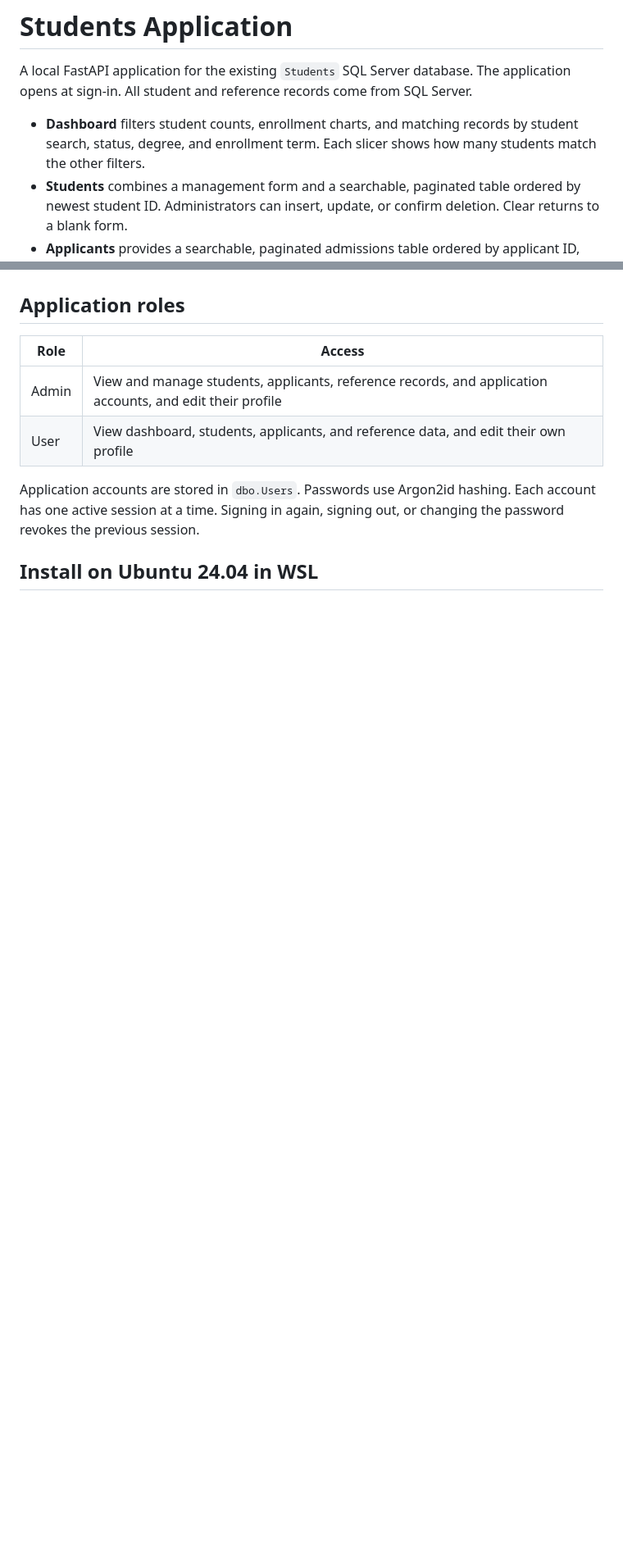
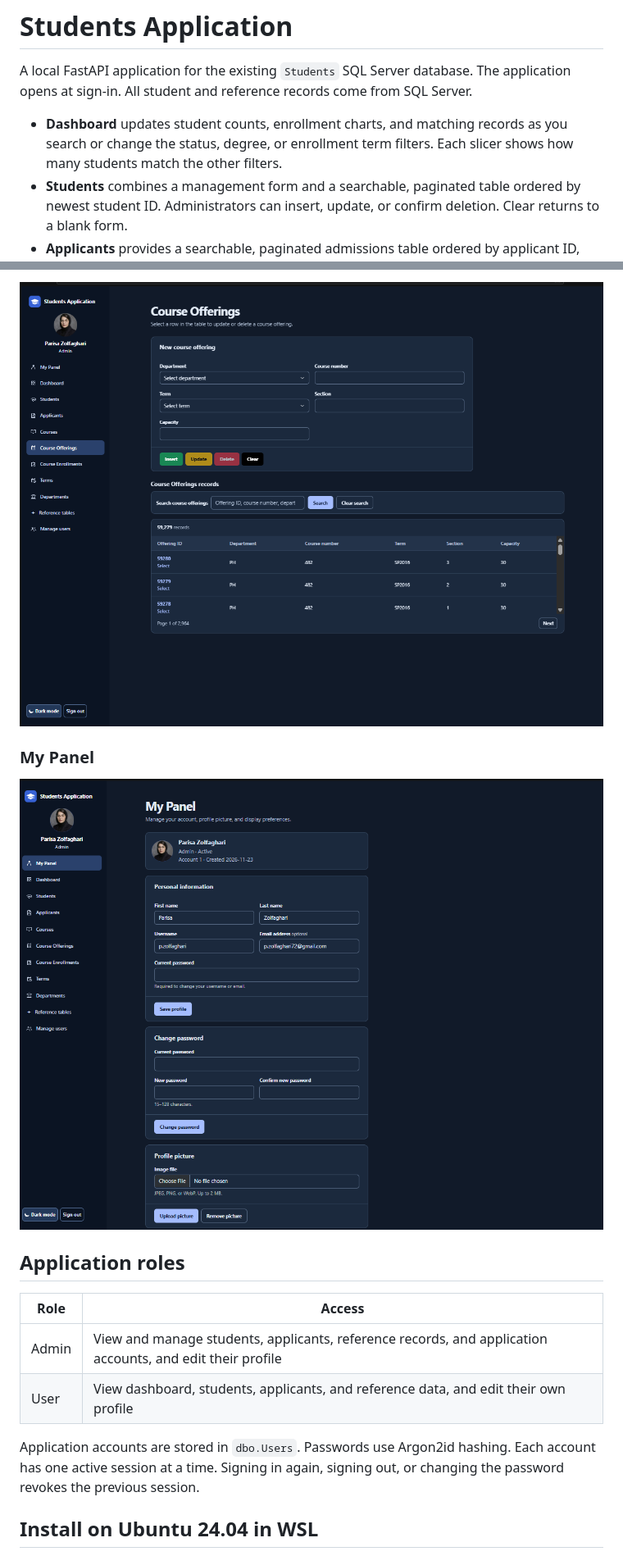
Before and after one commit to pzolfaghari72/students-web-application, a Markdown page: README.md, 2 parts joined by grey strips. Shown at 82% size. GitHub-like rendering; pictures changed too: docs/screenshots/course-offerings.png (added), docs/screenshots/my-panel.png (added); blank space fills up the shorter version.

```diff
--- a/README.md
+++ b/README.md
@@ -2,7 +2,7 @@
 
 A local FastAPI application for the existing `Students` SQL Server database. The application opens at sign-in. All student and reference records come from SQL Server.
 
-- **Dashboard** filters student counts, enrollment charts, and matching records by student search, status, degree, and enrollment term. Each slicer shows how many students match the other filters.
+- **Dashboard** updates student counts, enrollment charts, and matching records as you search or change the status, degree, or enrollment term filters. Each slicer shows how many students match the other filters.
 - **Students** combines a management form and a searchable, paginated table ordered by newest student ID. Administrators can insert, update, or confirm deletion. Clear returns to a blank form.
 - **Applicants** provides a searchable, paginated admissions table ordered by applicant ID, with administrator controls to insert, update, and delete records.
 - **Courses, Course Offerings, Course Enrollments, Terms, and Departments** have searchable, paginated tables and validated administrator forms. Search Course Enrollments by enrollment, student, or offering ID, or by grade.
@@ -12,3 +27,8 @@ A local FastAPI application for the existing `Students` SQL Server database. The
+![Course offering editor and searchable records table](docs/screenshots/course-offerings.png)
+
+### My Panel
+
+![My Panel in dark mode with profile, password, and display settings](docs/screenshots/my-panel.png)
 
 ## Application roles
 
```
Also changed, not shown: other parts of README.md (+16 -0 lines), docs/screenshots/class-standings.png (added), docs/screenshots/dashboard.png (added), docs/screenshots/students.png (added), 3 other files.
